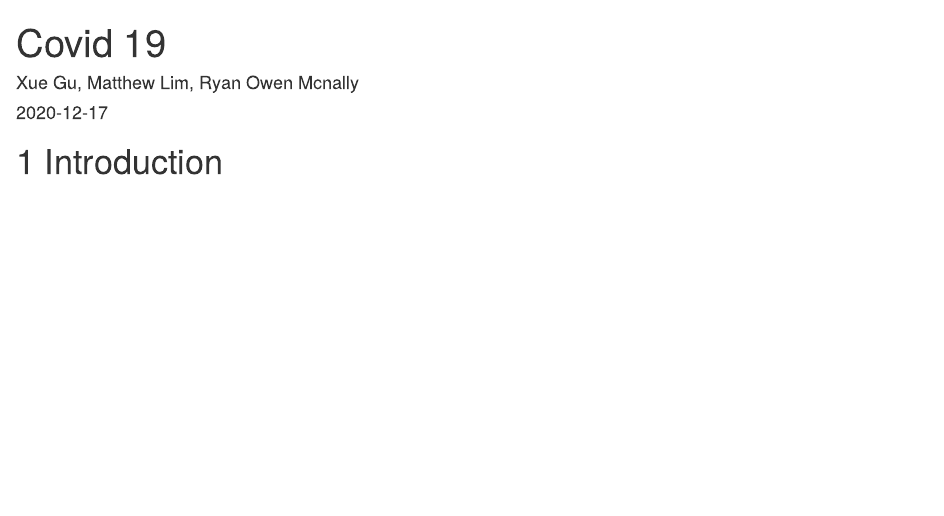
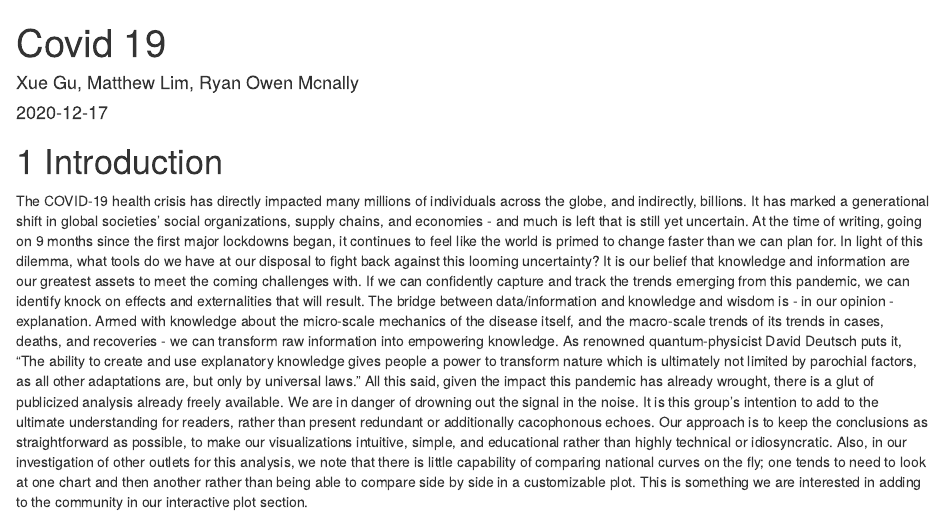
Before and after one commit to xg2353/EDAV_Covid19, an R Markdown document (index.Rmd): the page in a window 1100 px wide, from its top. Rendered offline with R 4.5, knitr and Pandoc, with nearby package versions; drawn as R Markdown's standard HTML page in place of the format the file asks for.

Commit message:
Intro and README update

```diff
--- a/index.Rmd
+++ b/index.Rmd
@@ -6,3 +6,7 @@ site: bookdown::bookdown_site
 ---
 
 # Introduction
+
+The COVID-19 health crisis has directly impacted many millions of individuals across the globe, and indirectly, billions. It has marked a generational shift in global societies' social organizations, supply chains, and economies - and much is left that is still yet uncertain. At the time of writing, going on 9 months since the first major lockdowns began, it continues to feel like the world is primed to change faster than we can plan for.
+In light of this dilemma, what tools do we have at our disposal to fight back against this looming uncertainty? It is our belief that knowledge and information are our greatest assets to meet the coming challenges with. If we can confidently capture and track the trends emerging from this pandemic, we can identify knock on effects and externalities that will result. The bridge between data/information and knowledge and wisdom is - in our opinion - explanation. Armed with knowledge about the micro-scale mechanics of the disease itself, and the macro-scale trends of its trends in cases, deaths, and recoveries - we can transform raw information into empowering knowledge. As renowned quantum-physicist David Deutsch puts it, "The ability to create and use explanatory knowledge gives people a power to transform nature which is ultimately not limited by parochial factors, as all other adaptations are, but only by universal laws."
+All this said, given the impact this pandemic has already wrought, there is a glut of publicized analysis already freely available. We are in danger of drowning out the signal in the noise. It is this group's intention to add to the ultimate understanding for readers, rather than present redundant or additionally cacophonous echoes. Our approach is to keep the conclusions as straightforward as possible, to make our visualizations intuitive, simple, and educational rather than highly technical or idiosyncratic. Also, in our investigation of other outlets for this analysis, we note that there is little capability of comparing national curves on the fly; one tends to need to look at one chart and then another rather than being able to compare side by side in a customizable plot. This is something we are interested in adding to the community in our interactive plot section.
```
Also changed, not shown: README.md, 3 other files.
